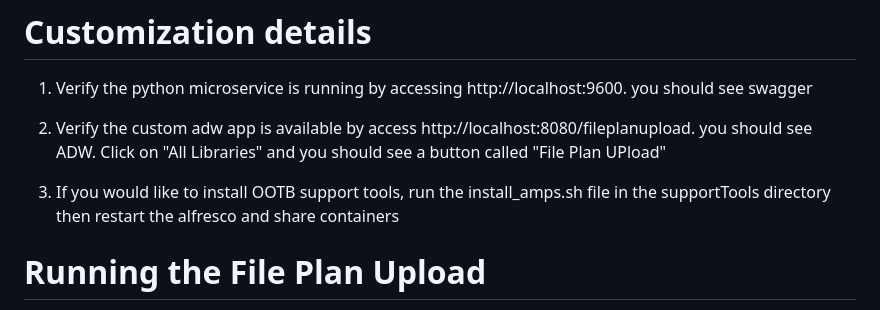
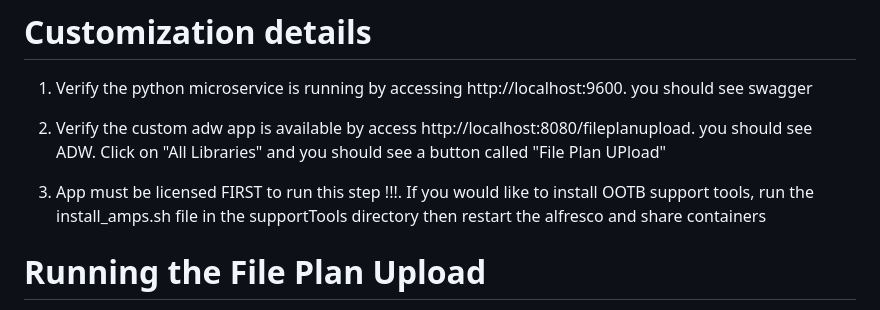
Before and after one commit to robwilds/FilePlanUploadADW5, a Markdown page: README.md, the part around the change. Drawn GitHub-style.

Commit message:
minor change to readme

```diff
--- a/README.md
+++ b/README.md
@@ -8,7 +8,7 @@ There are volumes setup to configure nginx for the custom ADW and the provided n
 
 2.  Verify the custom adw app is available by access http://localhost:8080/fileplanupload.  you should see ADW.  Click on "All Libraries" and you should see a button called "File Plan UPload"
 
-3.  If you would like to install OOTB support tools, run the install_amps.sh file in the supportTools directory then restart the alfresco and share containers
+3.  App must be licensed FIRST to run this step !!!.  If you would like to install OOTB support tools, run the install_amps.sh file in the supportTools directory then restart the alfresco and share containers
 
 # Running the File Plan Upload
   There is a csv file located within this project called grs-csv-transmittal34-USE_THIS.csv.  This contains 2 entries that can be used as an initial load of file plans.  The Record title, classification general and retention years columns are the primary columns to exhibit in a demo.  You can also edit the notes columns.   Changing these values will reflect nicely in the records management site in ADW or Share but Share will give more details as to the retention schedule.
```
